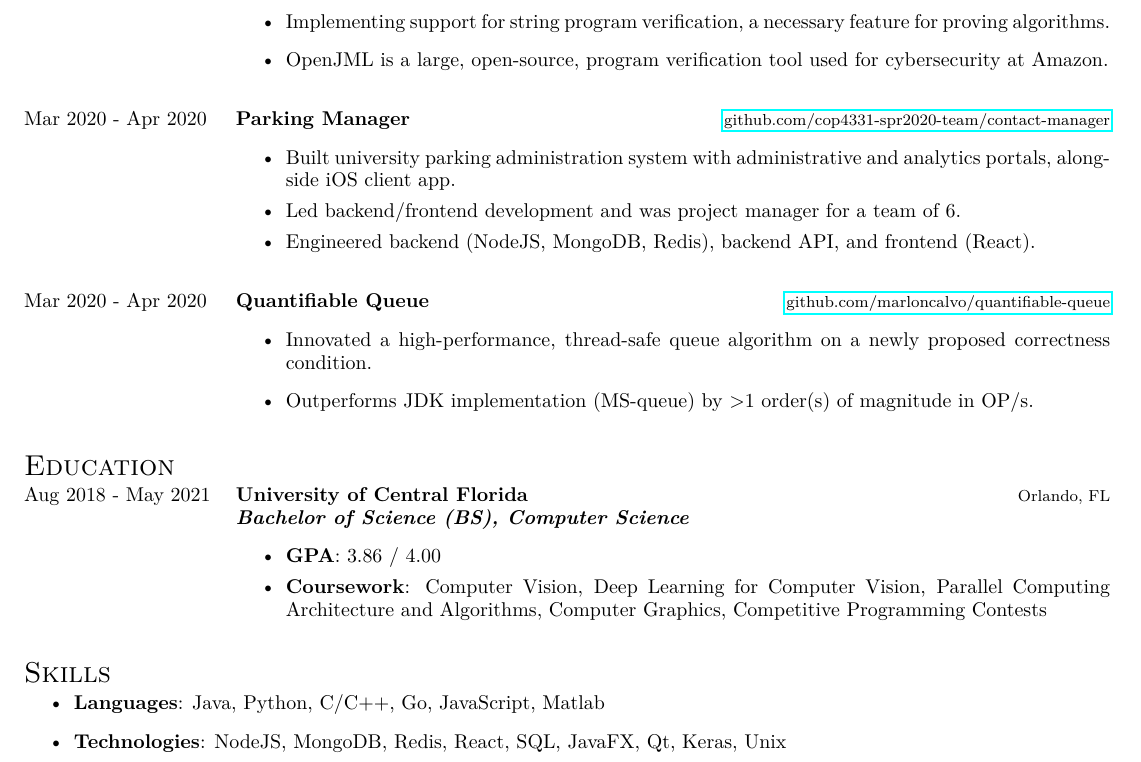
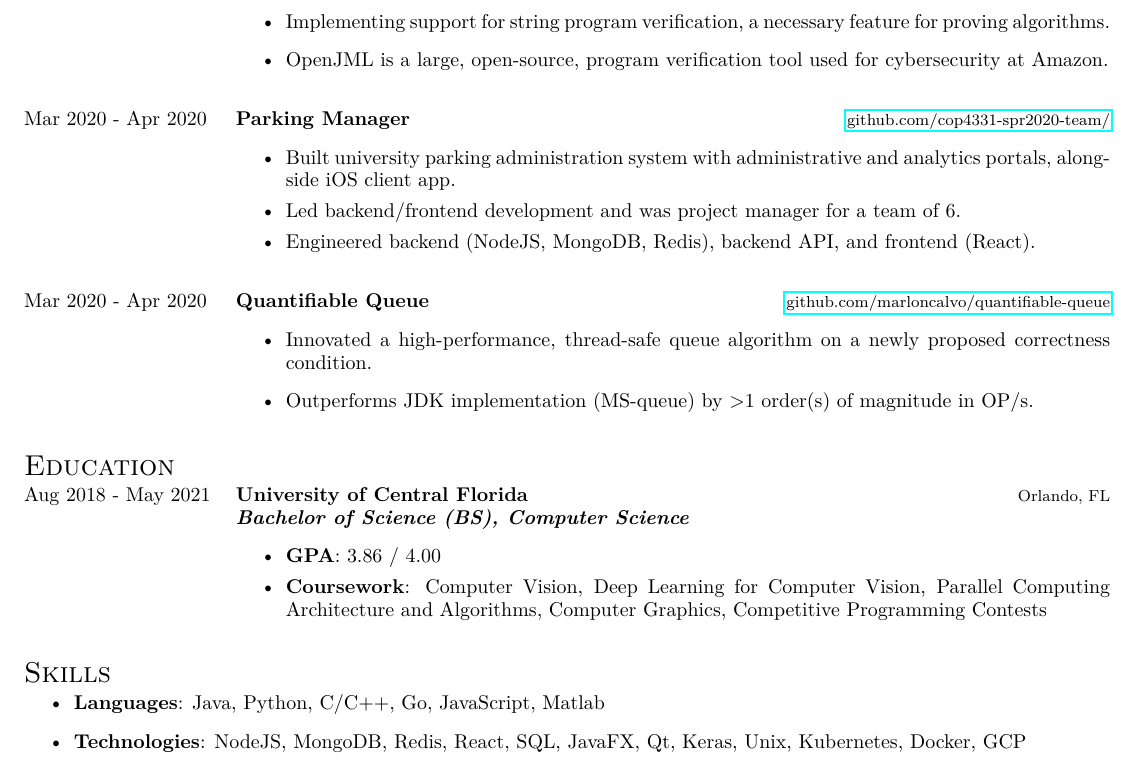
Before and after one commit to marloncalvo/cv, a LaTeX CV (resume.tex): part of the page, cut so that both start at the same text. Compiled offline with pdfLaTeX.

Commit message:
fix link for parking manager app

```diff
--- a/resume.tex
+++ b/resume.tex
@@ -59,7 +59,7 @@
       [Apr 2020]
       {Mar 2020}
       {Parking Manager}
-      {\href{https://github.com/cop4331-spr2020-team/contact-manager}{github.com/cop4331-spr2020-team/contact-manager}}
+      {\href{https://github.com/cop4331-spr2020-team/}{github.com/cop4331-spr2020-team/}}
       {
         \begin{itemize}
           \setlength\itemsep{0em}
@@ -117,6 +117,6 @@
   \section{Skills}
       \begin{itemize}
         \item \textbf{Languages}: Java, Python, C/C++, Go, JavaScript, Matlab
-        \item \textbf{Technologies}: NodeJS, MongoDB, Redis, React, SQL, JavaFX, Qt, Keras, Unix
+        \item \textbf{Technologies}: NodeJS, MongoDB, Redis, React, SQL, JavaFX, Qt, Keras, Unix, Kubernetes, Docker, GCP
       \end{itemize}
 \end{document}
```
Also changed, not shown: resume.pdf, 3 other files.
